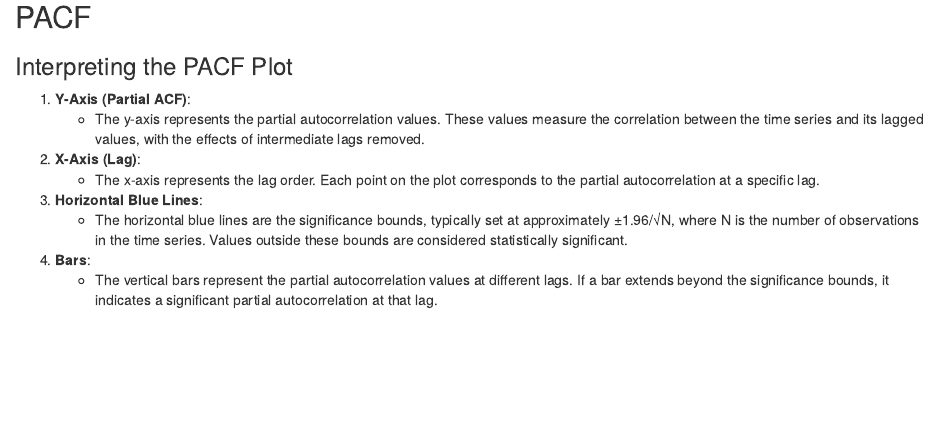
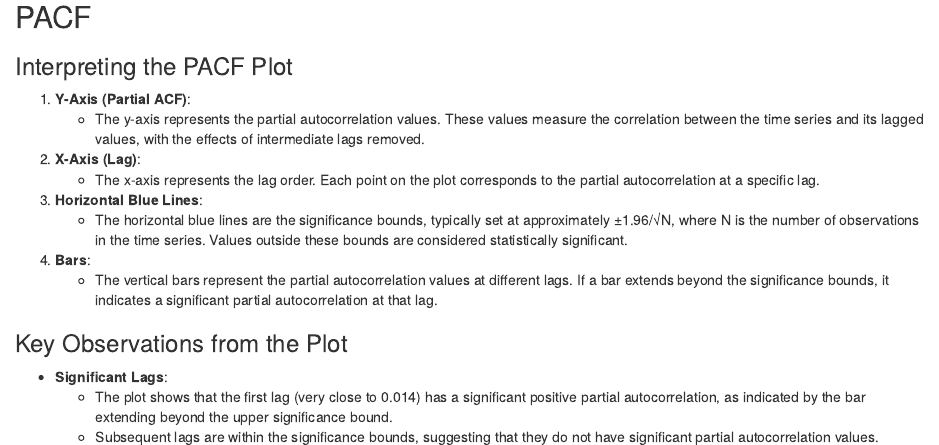
Before and after one commit to quantmit/RRproject_BTC, an R Markdown document (Reproduced_analysis/RR_BTC.Rmd): the page in a window 1100 px wide, from 17240 px down. Rendered offline with R 4.5, knitr and Pandoc, with nearby package versions; code that draws random numbers runs with fixed seeds of ours; some code elsewhere in the file could not run offline.

Commit message:
pacf plot explaination

```diff
--- a/Reproduced_analysis/RR_BTC.Rmd
+++ b/Reproduced_analysis/RR_BTC.Rmd
@@ -1520,3 +1520,11 @@ print(ljung_box)
     -   The horizontal blue lines are the significance bounds, typically set at approximately ±1.96/√N, where N is the number of observations in the time series. Values outside these bounds are considered statistically significant.
 4.  **Bars**:
     -   The vertical bars represent the partial autocorrelation values at different lags. If a bar extends beyond the significance bounds, it indicates a significant partial autocorrelation at that lag.
+
+
+
+### Key Observations from the Plot
+
+-   **Significant Lags**:
+    -   The plot shows that the first lag (very close to 0.014) has a significant positive partial autocorrelation, as indicated by the bar extending beyond the upper significance bound.
+    -   Subsequent lags are within the significance bounds, suggesting that they do not have significant partial autocorrelation values.
```
